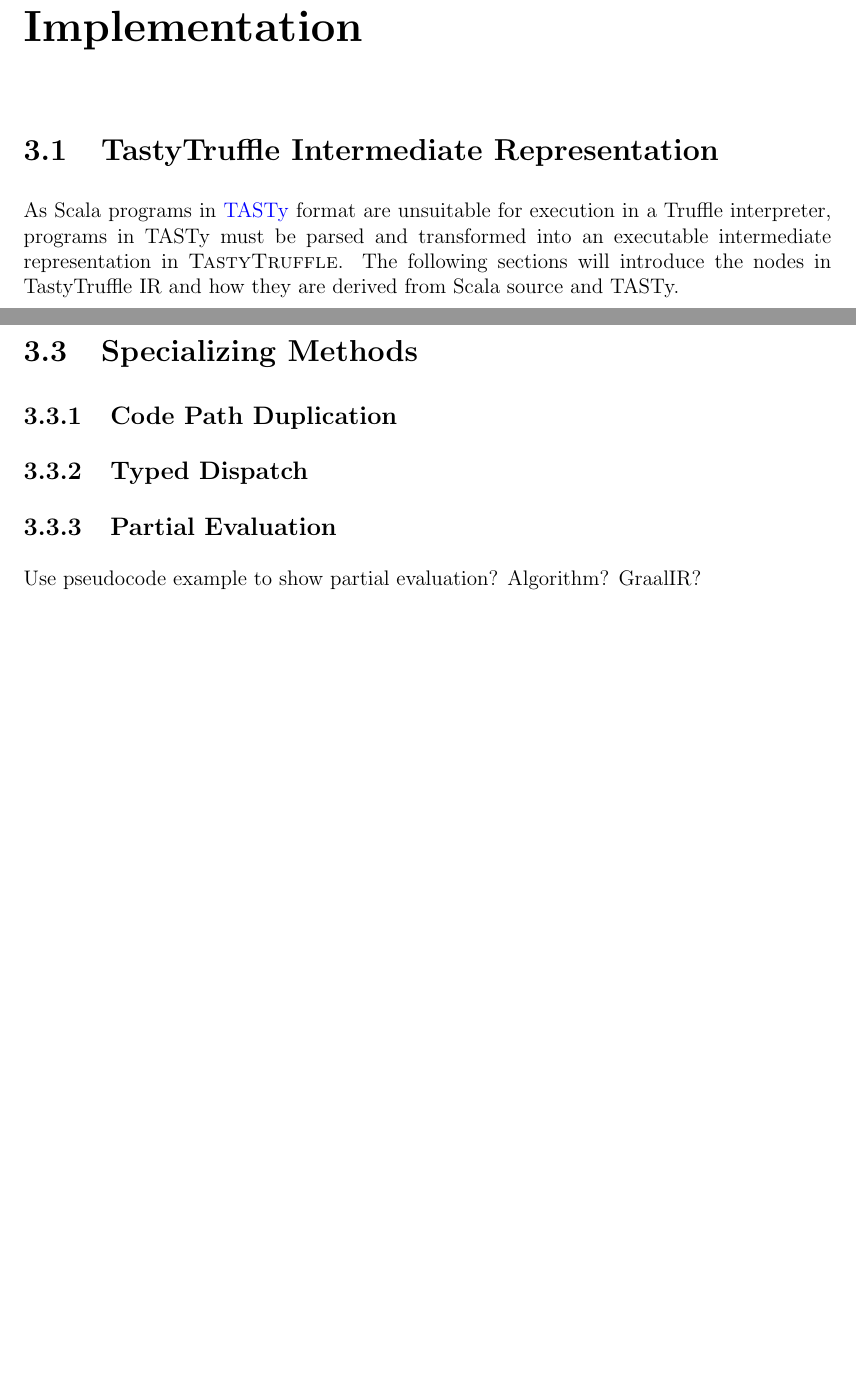
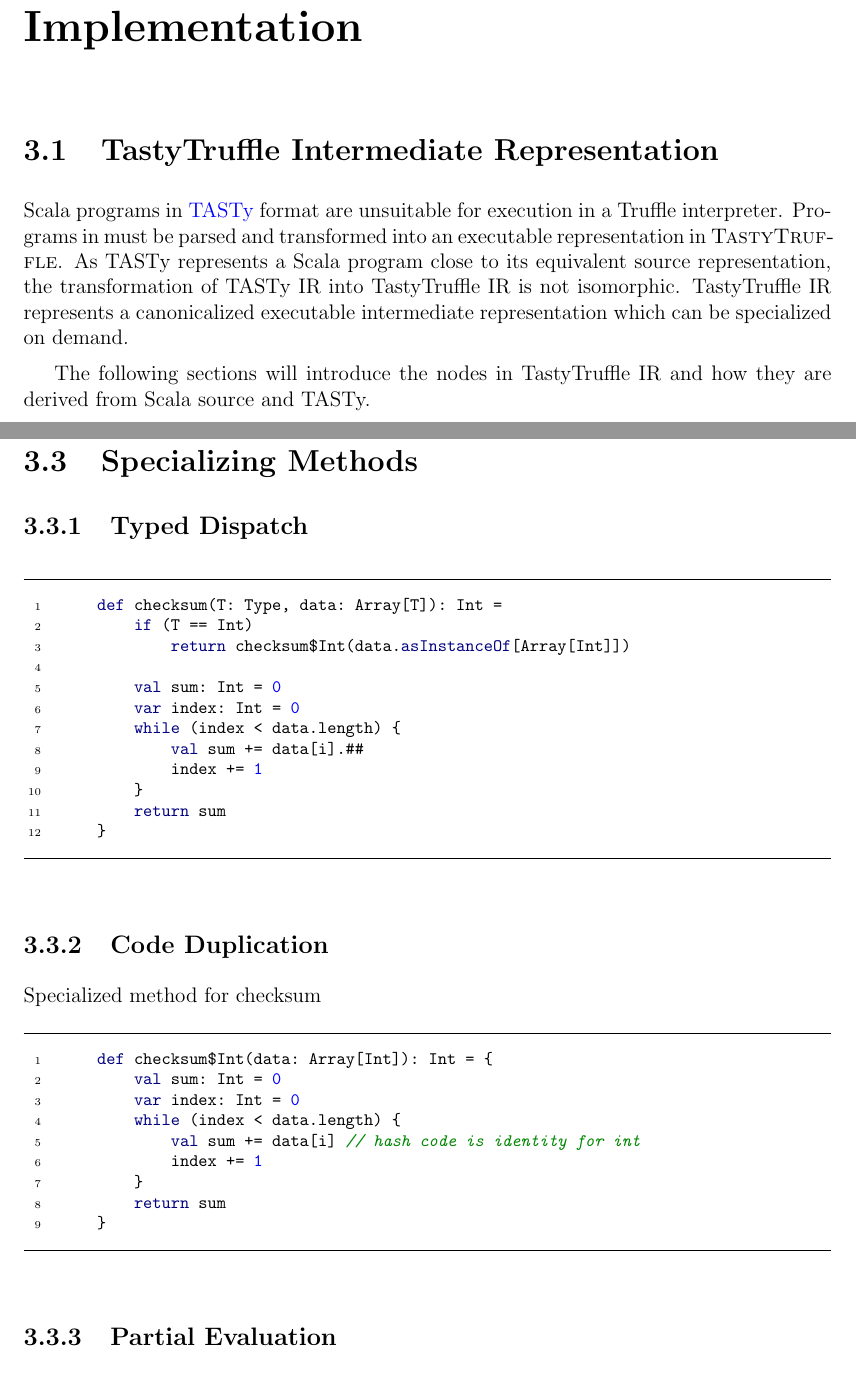
Before and after one commit to jmesyou/mmath-thesis, a LaTeX thesis (uw-ethesis.tex, which reads sections/implementation.tex): two parts of pages 16 and 18 of 25, joined at a grey line, cut so that both start at the same text, the shorter picture padded with empty space. Compiled offline with pdfLaTeX.

Commit message:
additions to implementation section

```diff
--- a/sections/implementation.tex
+++ b/sections/implementation.tex
@@ -2,7 +2,10 @@
 
 \section{TastyTruffle Intermediate Representation}
 
-As Scala programs in \acrshort{tasty} format are unsuitable for execution in a Truffle interpreter, programs in TASTy must be parsed and transformed into an executable intermediate representation in \textsc{TastyTruffle}. The following sections will introduce the nodes in TastyTruffle IR and how they are derived from Scala source and TASTy.
+Scala programs in \acrshort{tasty} format are unsuitable for execution in a Truffle interpreter. Programs in must be parsed and transformed into an executable representation in \textsc{TastyTruffle}. As TASTy represents a Scala program close to its equivalent source representation, the transformation of TASTy IR into TastyTruffle IR is not isomorphic.
+TastyTruffle IR represents a canonicalized executable intermediate representation which can be specialized on demand.
+
+The following sections will introduce the nodes in TastyTruffle IR and how they are derived from Scala source and TASTy.
 
 TODO: insert TASTy tree diagrams.
 
@@ -50,13 +57,45 @@ Cover the types of specializable terms.
 
 \section{Specializing Methods}
 
-\subsection{Code Path Duplication}
+\subsection{Typed Dispatch}
 
-\subsection{Typed Dispatch}
+\begin{figure}[H]
+	\begin{minted}{scala}
+		def checksum(T: Type, data: Array[T]): Int =
+			if (T == Int)
+				return checksum$Int(data.asInstanceOf[Array[Int]])
+
+			val sum: Int = 0
+			var index: Int = 0
+			while (index < data.length) {
+				val sum += data[i].##
+				index += 1
+			}
+			return sum
+		}
+	\end{minted}
+\end{figure}
+
+\subsection{Code Duplication}
+
+Specialized method for checksum
+\begin{figure}[H]
+	\begin{minted}{scala}
+		def checksum$Int(data: Array[Int]): Int = {
+			val sum: Int = 0
+			var index: Int = 0
+			while (index < data.length) {
+				val sum += data[i] // hash code is identity for int
+				index += 1
+			}
+			return sum
+		}
+	\end{minted}
+\end{figure}
+
 
 \subsection{Partial Evaluation}
 
-Use pseudocode example to show partial evaluation? Algorithm? GraalIR?
 
 \begin{figure}
 	\centering
```
Also changed, not shown: uw-ethesis.pdf, sections/implementation.tex (6 more changed lines).
